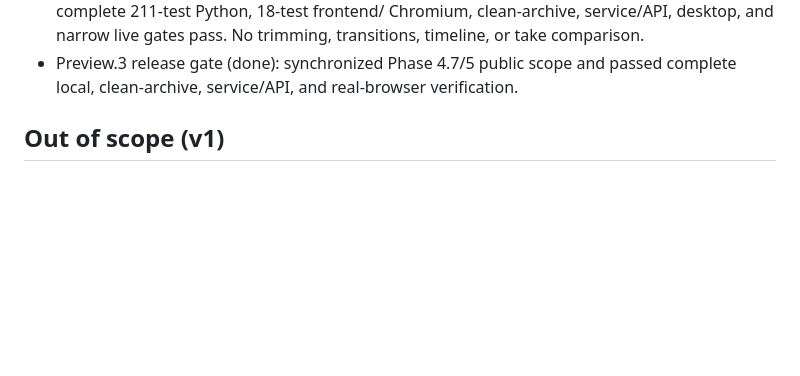
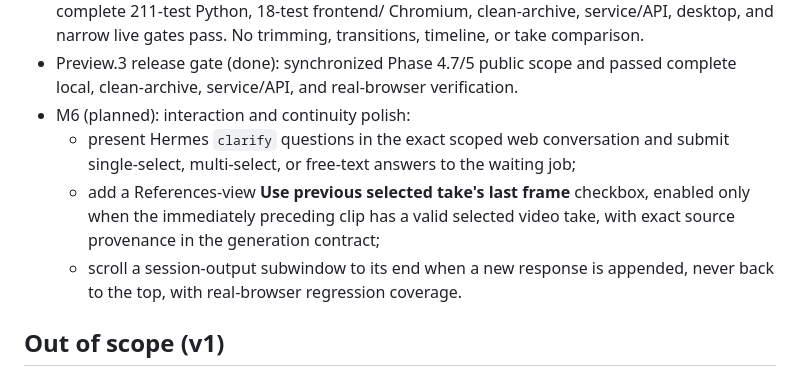
Before and after one commit to sradetzky/hermes-studio, a Markdown page: docs/frontend-plan.md, the part around the change. GitHub-like rendering; blank space fills up the shorter version.

```diff
--- a/docs/frontend-plan.md
+++ b/docs/frontend-plan.md
@@ -281,6 +281,14 @@ auto-chained, and their result never starts a render without a separate request.
   trimming, transitions, timeline, or take comparison.
 - Preview.3 release gate (done): synchronized Phase 4.7/5 public scope and passed
   complete local, clean-archive, service/API, and real-browser verification.
+- M6 (planned): interaction and continuity polish:
+  - present Hermes `clarify` questions in the exact scoped web conversation and
+    submit single-select, multi-select, or free-text answers to the waiting job;
+  - add a References-view **Use previous selected take's last frame** checkbox,
+    enabled only when the immediately preceding clip has a valid selected video
+    take, with exact source provenance in the generation contract;
+  - scroll a session-output subwindow to its end when a new response is appended,
+    never back to the top, with real-browser regression coverage.
 
 ## Out of scope (v1)
 
```
Also changed, not shown: AGENTS.md (+6 -1 lines), PLAN.md (+14 -1 lines).
